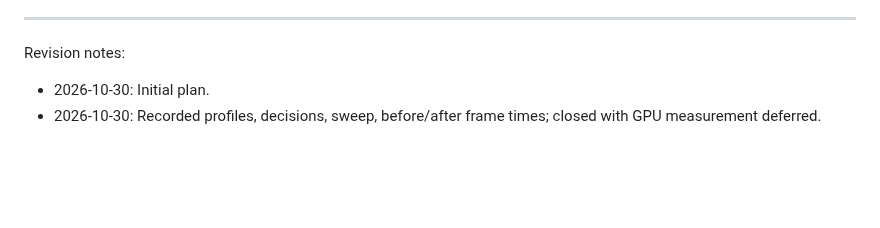
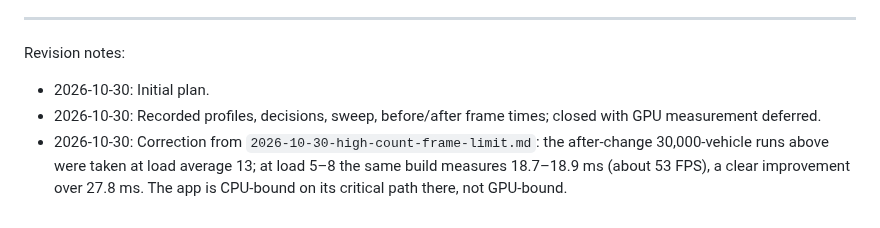
Before and after one commit to martines3000/autonomous-characters-3d, a Markdown page: plans/completed/2026-10-30-profiling-guided-optimization.md, the part around the change. GitHub-like rendering; blank space fills up the shorter version.

```diff
--- a/plans/completed/2026-10-30-profiling-guided-optimization.md
+++ b/plans/completed/2026-10-30-profiling-guided-optimization.md
@@ -129,3 +129,4 @@ Revision notes:
 
 - 2026-10-30: Initial plan.
 - 2026-10-30: Recorded profiles, decisions, sweep, before/after frame times; closed with GPU measurement deferred.
+- 2026-10-30: Correction from `2026-10-30-high-count-frame-limit.md`: the after-change 30,000-vehicle runs above were taken at load average 13; at load 5–8 the same build measures 18.7–18.9 ms (about 53 FPS), a clear improvement over 27.8 ms. The app is CPU-bound on its critical path there, not GPU-bound.
```
Also changed, not shown: plans/STATUS.md (+7 -6 lines), plans/completed/2026-10-30-high-count-frame-limit.md (added, +125 -0 lines).
